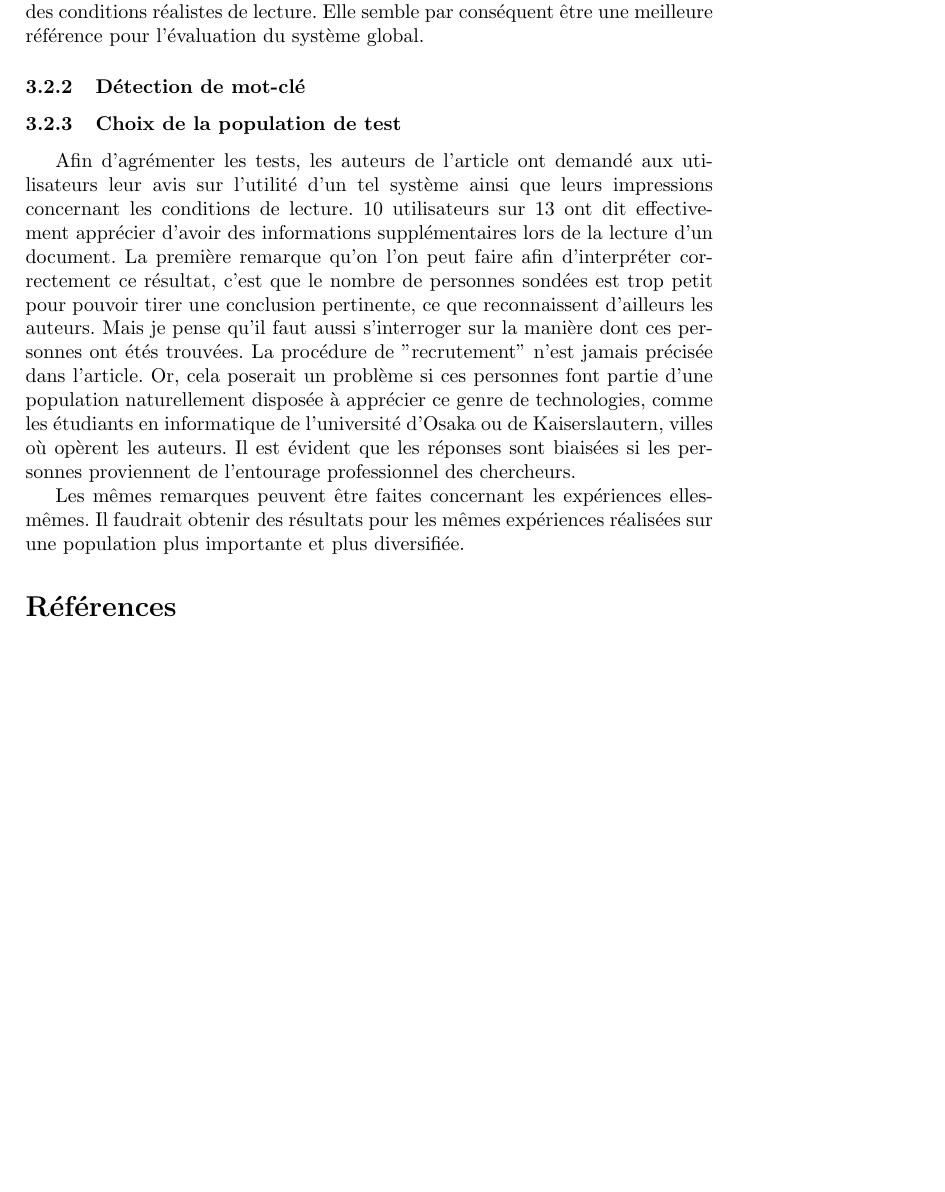
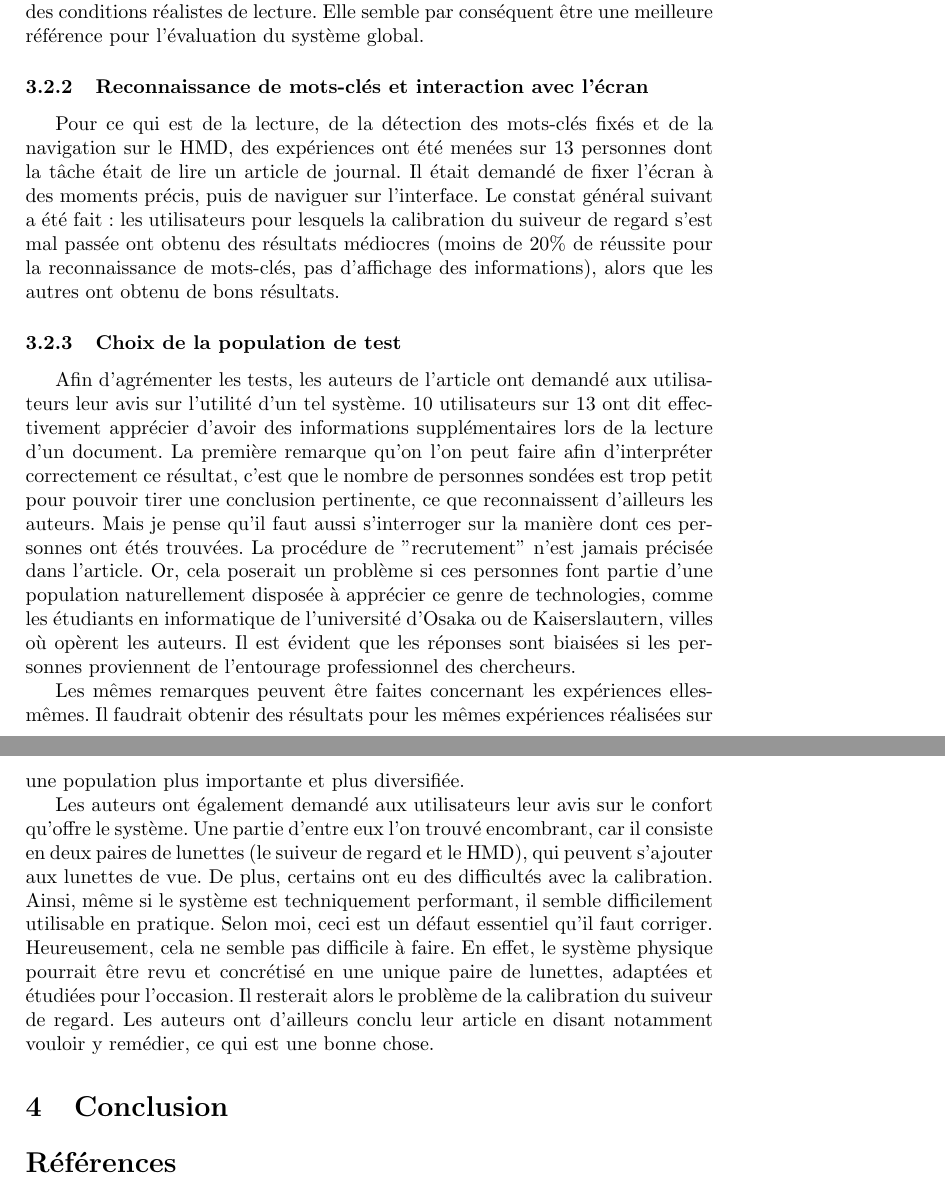
Before and after one commit to gwandalf/adr, a LaTeX paper (rapport.tex): part of page 7 of 9 before the commit and two parts of pages 7 and 8 of 10 after it, the two joined at a grey line, cut so that both start at the same text, the shorter picture padded with empty space. Compiled offline with pdfLaTeX.

Commit message:
conclusion

```diff
--- a/rapport.tex
+++ b/rapport.tex
@@ -138,13 +138,19 @@ Cela nous amène à nous interroger sur les conditions dans lesquelles la premi
 
 Cependant, la deuxième expérience est plus réaliste, puisqu'elle se focalise sur des conditions réalistes de lecture. Elle semble par conséquent être une meilleure référence pour l'évaluation du système global.
 
-\subsubsection{Détection de mot-clé}
+\subsubsection{Reconnaissance de mots-clés et interaction avec l'écran}
+Pour ce qui est de la lecture, de la détection des mots-clés fixés et de la navigation sur le HMD, des expériences ont été menées sur 13 personnes dont la tâche était de lire un article de journal. Il était demandé de fixer l'écran à des moments précis, puis de naviguer sur l'interface. Le constat général suivant a été fait~: les utilisateurs pour lesquels la calibration du suiveur de regard s'est mal passée ont obtenu des résultats médiocres (moins de 20\% de réussite pour la reconnaissance de mots-clés, pas d'affichage des informations), alors que les autres ont obtenu de bons résultats.
+
+\subsubsection{Choix de la population de test}
+Afin d'agrémenter les tests, les auteurs de l'article ont demandé aux utilisateurs leur avis sur l'utilité d'un tel système. 10 utilisateurs sur 13 ont dit effectivement apprécier d'avoir des informations supplémentaires lors de la lecture d'un document. La première remarque qu'on l'on peut faire afin d'interpréter correctement ce résultat, c'est que le nombre de personnes sondées est trop petit pour pouvoir tirer une conclusion pertinente, ce que reconnaissent d'ailleurs les auteurs. Mais je pense qu'il faut aussi s'interroger sur la manière dont ces personnes ont étés trouvées. La procédure de "recrutement" n'est jamais précisée dans l'article. Or, cela poserait un problème si ces personnes font partie d'une population naturellement disposée à apprécier ce genre de technologies, comme les étudiants en informatique de l'université d'Osaka ou de Kaiserslautern, villes où opèrent les auteurs. Il est évident que les réponses sont biaisées si les personnes proviennent de l'entourage professionnel des chercheurs.
+
+Les mêmes remarques peuvent être faites concernant les expériences elles-mêmes. Il faudrait obtenir des résultats pour les mêmes expériences réalisées sur une population plus importante et plus diversifiée.
+
+Les auteurs ont également demandé aux utilisateurs leur avis sur le confort qu'offre le système. Une partie d'entre eux l'on trouvé encombrant, car il consiste en deux paires de lunettes (le suiveur de regard et le HMD), qui peuvent s'ajouter aux lunettes de vue. De plus, certains ont eu des difficultés avec la calibration. Ainsi, même si le système est techniquement performant, il semble difficilement utilisable en pratique. Selon moi, ceci est un défaut essentiel qu'il faut corriger. Heureusement, cela ne semble pas difficile à faire. En effet, le système physique pourrait être revu et concrétisé en une unique paire de lunettes, adaptées et étudiées pour l'occasion. Il resterait alors le problème de la calibration du suiveur de regard. Les auteurs ont d'ailleurs conclu leur article en disant notamment vouloir y remédier, ce qui est une bonne chose.
 
 
-\subsubsection{Choix de la population de test}
-Afin d'agrémenter les tests, les auteurs de l'article ont demandé aux utilisateurs leur avis sur l'utilité d'un tel système ainsi que leurs impressions concernant les conditions de lecture. 10 utilisateurs sur 13 ont dit effectivement apprécier d'avoir des informations supplémentaires lors de la lecture d'un document. La première remarque qu'on l'on peut faire afin d'interpréter correctement ce résultat, c'est que le nombre de personnes sondées est trop petit pour pouvoir tirer une conclusion pertinente, ce que reconnaissent d'ailleurs les auteurs. Mais je pense qu'il faut aussi s'interroger sur la manière dont ces personnes ont étés trouvées. La procédure de "recrutement" n'est jamais précisée dans l'article. Or, cela poserait un problème si ces personnes font partie d'une population naturellement disposée à apprécier ce genre de technologies, comme les étudiants en informatique de l'université d'Osaka ou de Kaiserslautern, villes où opèrent les auteurs. Il est évident que les réponses sont biaisées si les personnes proviennent de l'entourage professionnel des chercheurs.
+\section{Conclusion}
 
-Les mêmes remarques peuvent être faites concernant les expériences elles-mêmes. Il faudrait obtenir des résultats pour les mêmes expériences réalisées sur une population plus importante et plus diversifiée.
 
 \begin{thebibliography}{1}
 	\bibitem{augmented-reality} Augmented Reality, "C'est quoi la Réalité Augmentée ?", [En ligne]. Accessible~: \url{www.augmented-reality.fr/cest-quoi-la-realite-augmentee/}. [Accès le 28 Octobre 2014].
```
